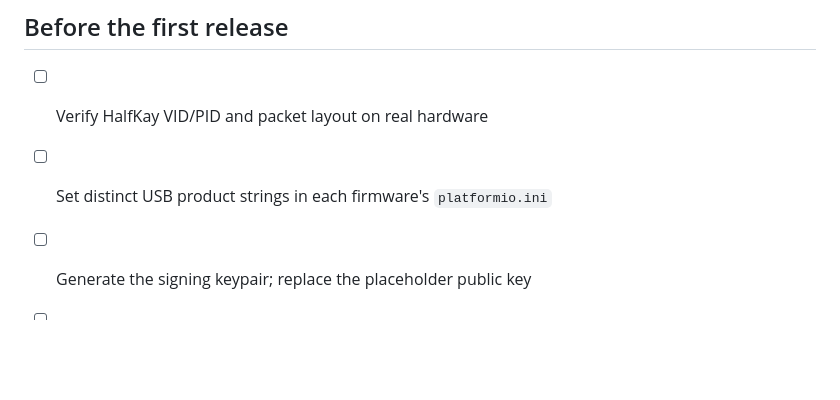
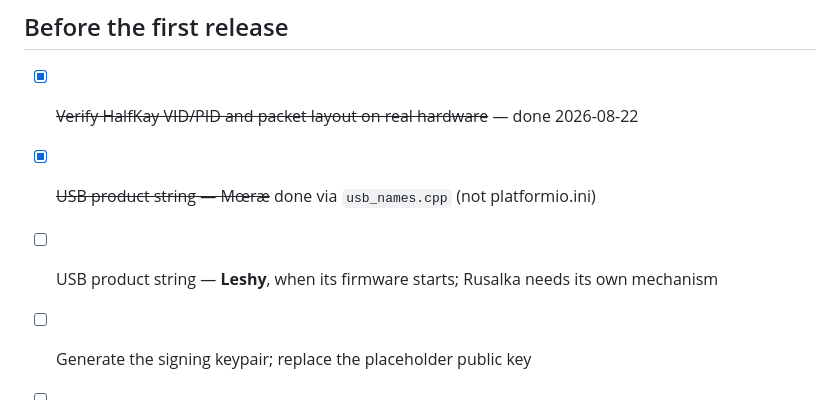
Before and after one commit to nawia-cybernetyka/crossroads, a Markdown page: README.md, the part around the change. GitHub-like rendering; blank space fills up the shorter version.

Commit message:
Tick off the two pre-release items hardware testing closed today
Co-Authored-By: Claude Opus 5 (1M context) <noreply@anthropic.com>

```diff
--- a/README.md
+++ b/README.md
@@ -85,8 +85,9 @@ Pedal firmware source. Only signed `.hex` builds are published.
 
 ## Before the first release
 
-- [ ] Verify HalfKay VID/PID and packet layout on real hardware
-- [ ] Set distinct USB product strings in each firmware's `platformio.ini`
+- [x] ~~Verify HalfKay VID/PID and packet layout on real hardware~~ — done 2026-08-22
+- [x] ~~USB product string — Mœræ~~ done via `usb_names.cpp` (not platformio.ini)
+- [ ] USB product string — **Leshy**, when its firmware starts; Rusalka needs its own mechanism
 - [ ] Generate the signing keypair; replace the placeholder public key
 - [ ] Stand up the manifest endpoint on the Cloudflare Worker
 - [ ] Decide the file-transfer protocol for Mœræ
```
